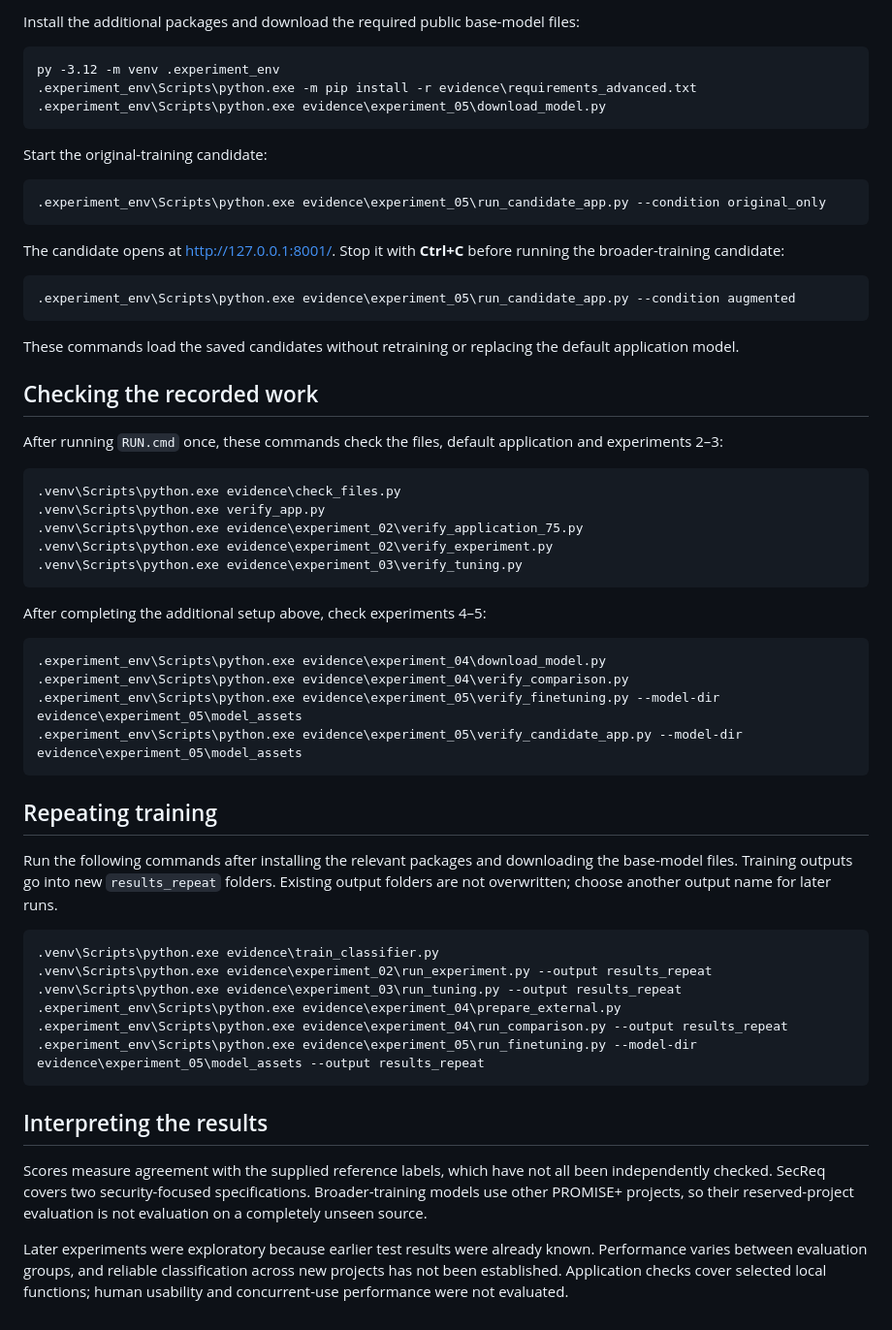
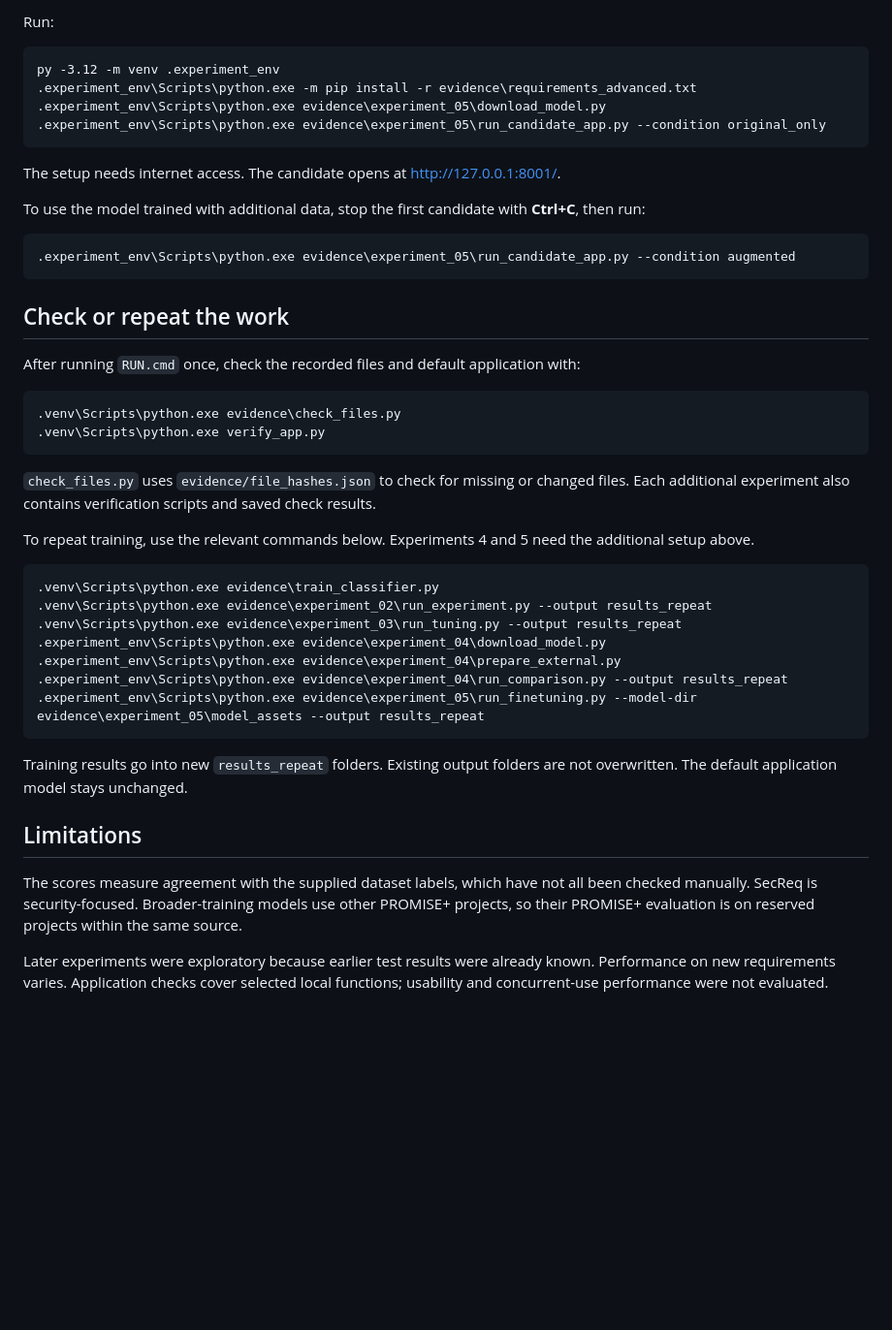
Before and after one commit to mirgasim1/requirements-classifier, a Markdown page: README.md, the part around one of its changes. Shown at 97% size. GitHub-like rendering; blank space fills up the shorter version.

````diff
--- a/README.md
+++ b/README.md
@@ -66,62 +59,48 @@ Check that these files are inside `evidence/experiment_05/results/models/`:
 
-Install the additional packages and download the required public base-model files:
+Run:
 
 ```text
 py -3.12 -m venv .experiment_env
 .experiment_env\Scripts\python.exe -m pip install -r evidence\requirements_advanced.txt
 .experiment_env\Scripts\python.exe evidence\experiment_05\download_model.py
-```
-
-Start the original-training candidate:
-
-```text
 .experiment_env\Scripts\python.exe evidence\experiment_05\run_candidate_app.py --condition original_only
 ```
 
-The candidate opens at http://127.0.0.1:8001/. Stop it with **Ctrl+C** before running the broader-training candidate:
+The setup needs internet access. The candidate opens at http://127.0.0.1:8001/.
+
+To use the model trained with additional data, stop the first candidate with **Ctrl+C**, then run:
 
 ```text
 .experiment_env\Scripts\python.exe evidence\experiment_05\run_candidate_app.py --condition augmented
 ```
 
-These commands load the saved candidates without retraining or replacing the default application model.
+## Check or repeat the work
 
-## Checking the recorded work
-
-After running `RUN.cmd` once, these commands check the files, default application and experiments 2–3:
+After running `RUN.cmd` once, check the recorded files and default application with:
 
 ```text
 .venv\Scripts\python.exe evidence\check_files.py
 .venv\Scripts\python.exe verify_app.py
-.venv\Scripts\python.exe evidence\experiment_02\verify_application_75.py
-.venv\Scripts\python.exe evidence\experiment_02\verify_experiment.py
-.venv\Scripts\python.exe evidence\experiment_03\verify_tuning.py
 ```
 
-After completing the additional setup above, check experiments 4–5:
+`check_files.py` uses `evidence/file_hashes.json` to check for missing or changed files. Each additional experiment also contains verification scripts and saved check results.
 
-```text
-.experiment_env\Scripts\python.exe evidence\experiment_04\download_model.py
-.experiment_env\Scripts\python.exe evidence\experiment_04\verify_comparison.py
-.experiment_env\Scripts\python.exe evidence\experiment_05\verify_finetuning.py --model-dir evidence\experiment_05\model_assets
-.experiment_env\Scripts\python.exe evidence\experiment_05\verify_candidate_app.py --model-dir evidence\experiment_05\model_assets
-```
-
-## Repeating training
-
-Run the following commands after installing the relevant packages and downloading the base-model files. Training outputs go into new `results_repeat` folders. Existing output folders are not overwritten; choose another output name for later runs.
+To repeat training, use the relevant commands below. Experiments 4 and 5 need the additional setup above.
 
 ```text
 .venv\Scripts\python.exe evidence\train_classifier.py
 .venv\Scripts\python.exe evidence\experiment_02\run_experiment.py --output results_repeat
 .venv\Scripts\python.exe evidence\experiment_03\run_tuning.py --output results_repeat
+.experiment_env\Scripts\python.exe evidence\experiment_04\download_model.py
 .experiment_env\Scripts\python.exe evidence\experiment_04\prepare_external.py
 .experiment_env\Scripts\python.exe evidence\experiment_04\run_comparison.py --output results_repeat
 .experiment_env\Scripts\python.exe evidence\experiment_05\run_finetuning.py --model-dir evidence\experiment_05\model_assets --output results_repeat
 ```
 
-## Interpreting the results
+Training results go into new `results_repeat` folders. Existing output folders are not overwritten. The default application model stays unchanged.
 
-Scores measure agreement with the supplied reference labels, which have not all been independently checked. SecReq covers two security-focused specifications. Broader-training models use other PROMISE+ projects, so their reserved-project evaluation is not evaluation on a completely unseen source.
+## Limitations
 
-Later experiments were exploratory because earlier test results were already known. Performance varies between evaluation groups, and reliable classification across new projects has not been established. Application checks cover selected local functions; human usability and concurrent-use performance were not evaluated.
+The scores measure agreement with the supplied dataset labels, which have not all been checked manually. SecReq is security-focused. Broader-training models use other PROMISE+ projects, so their PROMISE+ evaluation is on reserved projects within the same source.
+
+Later experiments were exploratory because earlier test results were already known. Performance on new requirements varies. Application checks cover selected local functions; usability and concurrent-use performance were not evaluated.
````
Also changed, not shown: other parts of README.md (+37 -44 lines).
